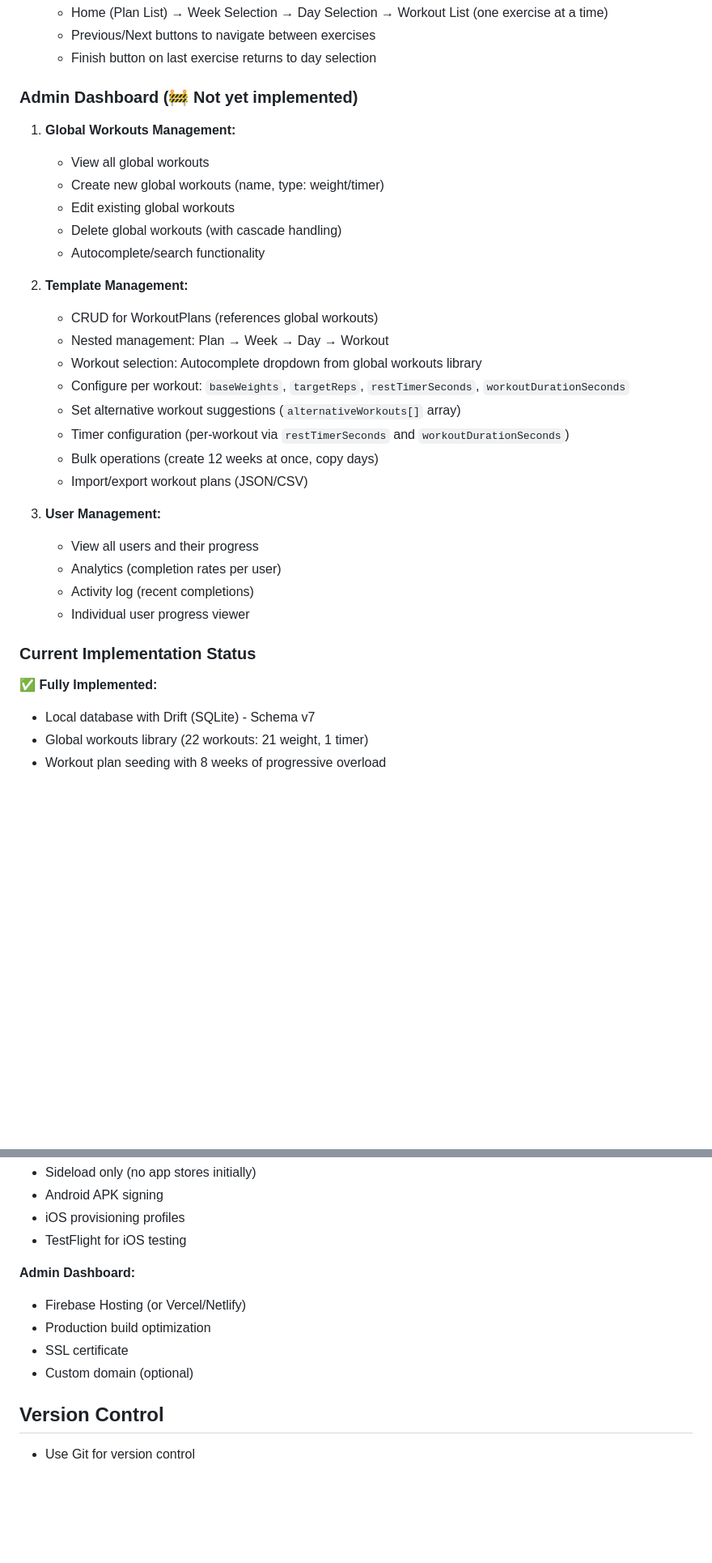
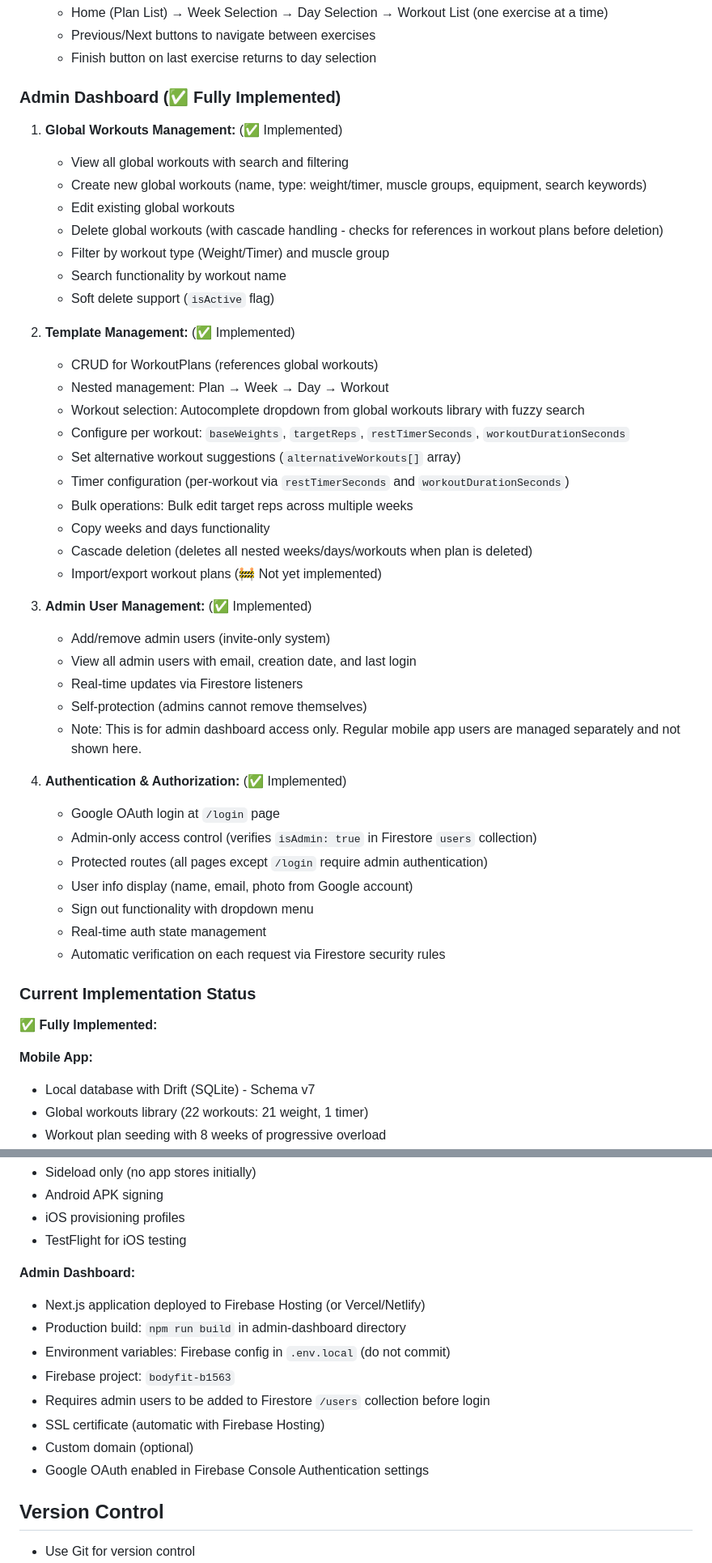
Before and after one commit to abhirham/workout_tracker, a Markdown page: claude.md, 2 parts joined by grey strips. Shown at 81% size. Rendered like a GitHub page; blank space fills up the shorter version.

```diff
--- a/claude.md
+++ b/claude.md
@@ -233,37 +233,53 @@ lib/
    - Previous/Next buttons to navigate between exercises
    - Finish button on last exercise returns to day selection
 
-### Admin Dashboard (🚧 Not yet implemented)
+### Admin Dashboard (✅ Fully Implemented)
 
-1. **Global Workouts Management:**
+1. **Global Workouts Management:** (✅ Implemented)
 
-   - View all global workouts
-   - Create new global workouts (name, type: weight/timer)
+   - View all global workouts with search and filtering
+   - Create new global workouts (name, type: weight/timer, muscle groups, equipment, search keywords)
    - Edit existing global workouts
-   - Delete global workouts (with cascade handling)
-   - Autocomplete/search functionality
+   - Delete global workouts (with cascade handling - checks for references in workout plans before deletion)
+   - Filter by workout type (Weight/Timer) and muscle group
+   - Search functionality by workout name
+   - Soft delete support (`isActive` flag)
 
-2. **Template Management:**
+2. **Template Management:** (✅ Implemented)
 
    - CRUD for WorkoutPlans (references global workouts)
    - Nested management: Plan → Week → Day → Workout
-   - Workout selection: Autocomplete dropdown from global workouts library
+   - Workout selection: Autocomplete dropdown from global workouts library with fuzzy search
    - Configure per workout: `baseWeights`, `targetReps`, `restTimerSeconds`, `workoutDurationSeconds`
    - Set alternative workout suggestions (`alternativeWorkouts[]` array)
    - Timer configuration (per-workout via `restTimerSeconds` and `workoutDurationSeconds`)
-   - Bulk operations (create 12 weeks at once, copy days)
-   - Import/export workout plans (JSON/CSV)
+   - Bulk operations: Bulk edit target reps across multiple weeks
+   - Copy weeks and days functionality
+   - Cascade deletion (deletes all nested weeks/days/workouts when plan is deleted)
+   - Import/export workout plans (🚧 Not yet implemented)
 
-3. **User Management:**
-   - View all users and their progress
-   - Analytics (completion rates per user)
-   - Activity log (recent completions)
-   - Individual user progress viewer
+3. **Admin User Management:** (✅ Implemented)
+
+   - Add/remove admin users (invite-only system)
+   - View all admin users with email, creation date, and last login
+   - Real-time updates via Firestore listeners
+   - Self-protection (admins cannot remove themselves)
+   - Note: This is for admin dashboard access only. Regular mobile app users are managed separately and not shown here.
+
+4. **Authentication & Authorization:** (✅ Implemented)
+   - Google OAuth login at `/login` page
+   - Admin-only access control (verifies `isAdmin: true` in Firestore `users` collection)
+   - Protected routes (all pages except `/login` require admin authentication)
+   - User info display (name, email, photo from Google account)
+   - Sign out functionality with dropdown menu
+   - Real-time auth state management
+   - Automatic verification on each request via Firestore security rules
 
 ### Current Implementation Status
 
 **✅ Fully Implemented:**
 
+**Mobile App:**
 - Local database with Drift (SQLite) - Schema v7
 - Global workouts library (22 workouts: 21 weight, 1 timer)
 - Workout plan seeding with 8 weeks of progressive overload
@@ -442,10 +526,14 @@ flutter pub run build_runner build --delete-conflicting-outputs
 
 **Admin Dashboard:**
 
-- Firebase Hosting (or Vercel/Netlify)
-- Production build optimization
-- SSL certificate
+- Next.js application deployed to Firebase Hosting (or Vercel/Netlify)
+- Production build: `npm run build` in admin-dashboard directory
+- Environment variables: Firebase config in `.env.local` (do not commit)
+- Firebase project: `bodyfit-b1563`
+- Requires admin users to be added to Firestore `/users` collection before login
+- SSL certificate (automatic with Firebase Hosting)
 - Custom domain (optional)
+- Google OAuth enabled in Firebase Console Authentication settings
 
 ## Version Control
 
```
Also changed, not shown: other parts of claude.md (+90 -22 lines).
